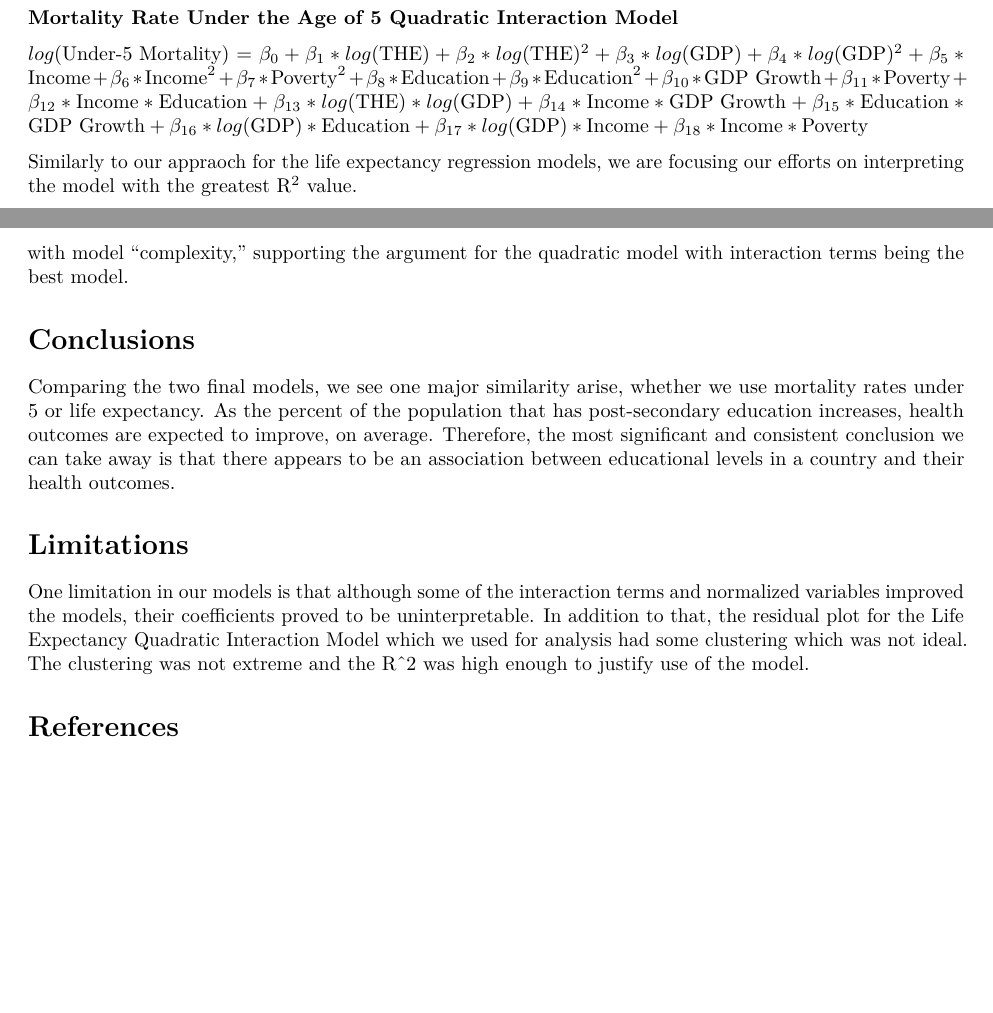
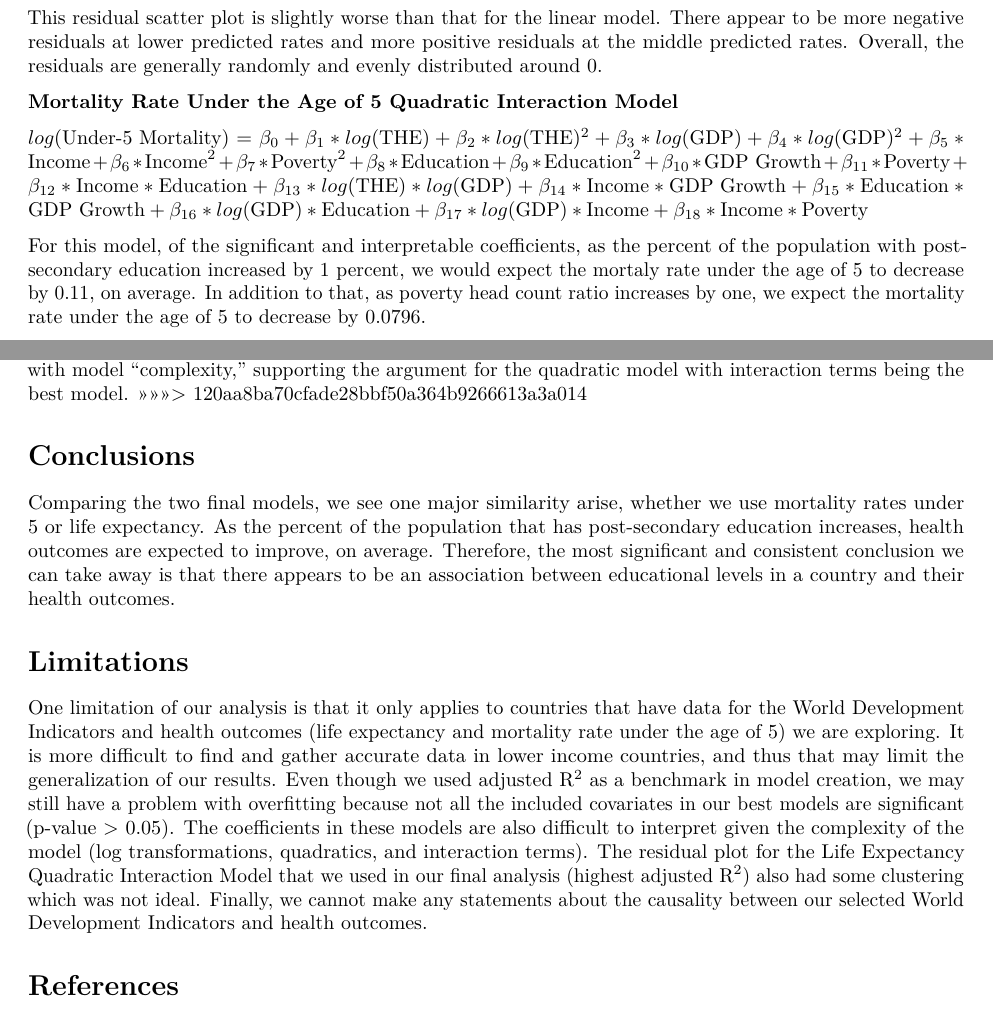
Before and after one commit to STA198F2021/the-gre8est-team, an R Markdown document (final report/finalreport_template.Rmd): two parts of pages 8 and 9 of 9, joined at a grey line, cut at the place of the change, the shorter picture padded with empty space. Rendered offline with R 4.5, knitr and Pandoc, then LaTeX, with nearby package versions; some code elsewhere in the file could not run offline; common packages that the code uses without loading them are loaded.

Commit message:
done limitations section

````diff
--- a/final report/finalreport_template.Rmd
+++ b/final report/finalreport_template.Rmd
@@ -663,11 +663,13 @@ ggplot(mortality_fit_aug, mapping = aes(x = .fitted, y = .std.resid)) +
   theme(title = element_text(size = 8))
 ```
 
+This residual scatter plot is slightly worse than that for the linear model. There appear to be more negative residuals at lower predicted rates and more positive residuals at the middle predicted rates. Overall, the residuals are generally randomly and evenly distributed around 0.
+
 **Mortality Rate Under the Age of 5 Quadratic Interaction Model**
 
 $log(\text{Under-5 Mortality}) = \beta_0 + \beta_1*log(\text{THE}) + \beta_2*log(\text{THE})^2 + \beta_3*log(\text{GDP}) + \beta_4*log(\text{GDP})^2 + \beta_5*\text{Income} + \beta_6*\text{Income}^2 + \beta_7*\text{Poverty}^2 + \beta_8*\text{Education} + \beta_9*\text{Education}^2 + \beta_{10}*\text{GDP Growth} + \beta_{11}*\text{Poverty} + \beta_{12}*\text{Income}*\text{Education} + \beta_{13}*log(\text{THE})*log(\text{GDP}) + \beta_{14}*\text{Income}*\text{GDP Growth} + \beta_{15}*\text{Education}*\text{GDP Growth} + \beta_{16}*log(\text{GDP})*\text{Education} + \beta_{17}*log(\text{GDP})*\text{Income} + \beta_{18}*\text{Income}*\text{Poverty}$
 
-Similarly to our appraoch for the life expectancy regression models, we are focusing our efforts on interpreting the model with the greatest R$^2$ value.
+For this model, of the significant and interpretable coefficients, as the percent of the population with post-secondary education increased by 1 percent, we would expect the mortaly rate under the age of 5 to decrease by 0.11, on average. In addition to that, as poverty head count ratio increases by one, we expect the mortality rate under the age of 5 to decrease by 0.0796.
 
 ```{r mixed_mortality_model_table, include = FALSE}
 mixed_data_mortality <- full_data %>%
@@ -757,12 +762,15 @@ grid.arrange(grobs = list(mort_resid1, mort_resid2, mort_resid3), ncol = 3,
              left = "Residuals")
 ```
 None of the three residual plots are particularly concerning. They are all randomly distributed around 0. For the linear and simple quadratic models, there appear to be more negative residuals at lower predicted rates and more positive residuals at the middle predicted rates. The spread of the residuals decreases as the model "complexity" increases (from linear to quadratic to interaction), which resembles the increase in R$^2$ with model "complexity," supporting the argument for the quadratic model with interaction terms being the best model.
+>>>>>>> 120aa8ba70cfade28bbf50a364b9266613a3a014
 
 # Conclusions
+
 Comparing the two final models, we see one major similarity arise, whether we use mortality rates under 5 or life expectancy. As the percent of the population that has post-secondary education increases, health outcomes are expected to improve, on average. Therefore, the most significant and consistent conclusion we can take away is that there appears to be an association between educational levels in a country and their health outcomes.
 
 # Limitations
-One limitation in our models is that although some of the interaction terms and normalized variables improved the models, their coefficients proved to be uninterpretable. In addition to that, the residual plot for the Life Expectancy Quadratic Interaction Model which we used for analysis had some clustering which was not ideal. The clustering was not extreme and the R^2 was high enough to justify use of the model.
+
+One limitation of our analysis is that it only applies to countries that have data for the World Development Indicators and health outcomes (life expectancy and mortality rate under the age of 5) we are exploring. It is more difficult to find and gather accurate data in lower income countries, and thus that may limit the generalization of our results. Even though we used adjusted R$^2$ as a benchmark in model creation, we may still have a problem with overfitting because not all the included covariates in our best models are significant (p-value > 0.05). The coefficients in these models are also difficult to interpret given the complexity of the model (log transformations, quadratics, and interaction terms). The residual plot for the Life Expectancy Quadratic Interaction Model that we used in our final analysis (highest adjusted R$^2$) also had some clustering which was not ideal. Finally, we cannot make any statements about the causality between our selected World Development Indicators and health outcomes.
 
 # References
  [1] Gallet CA, Doucouliagos H. The impact of healthcare spending on health outcomes: A meta-regression analysis. Soc Sci Med. 2017 Apr;179:9-17. doi: 10.1016/j.socscimed.2017.02.024. Epub 2017 Feb 20. PMID: 28237460.
````
Also changed, not shown: final report/finalreport_template.Rmd (3 more changed lines).
